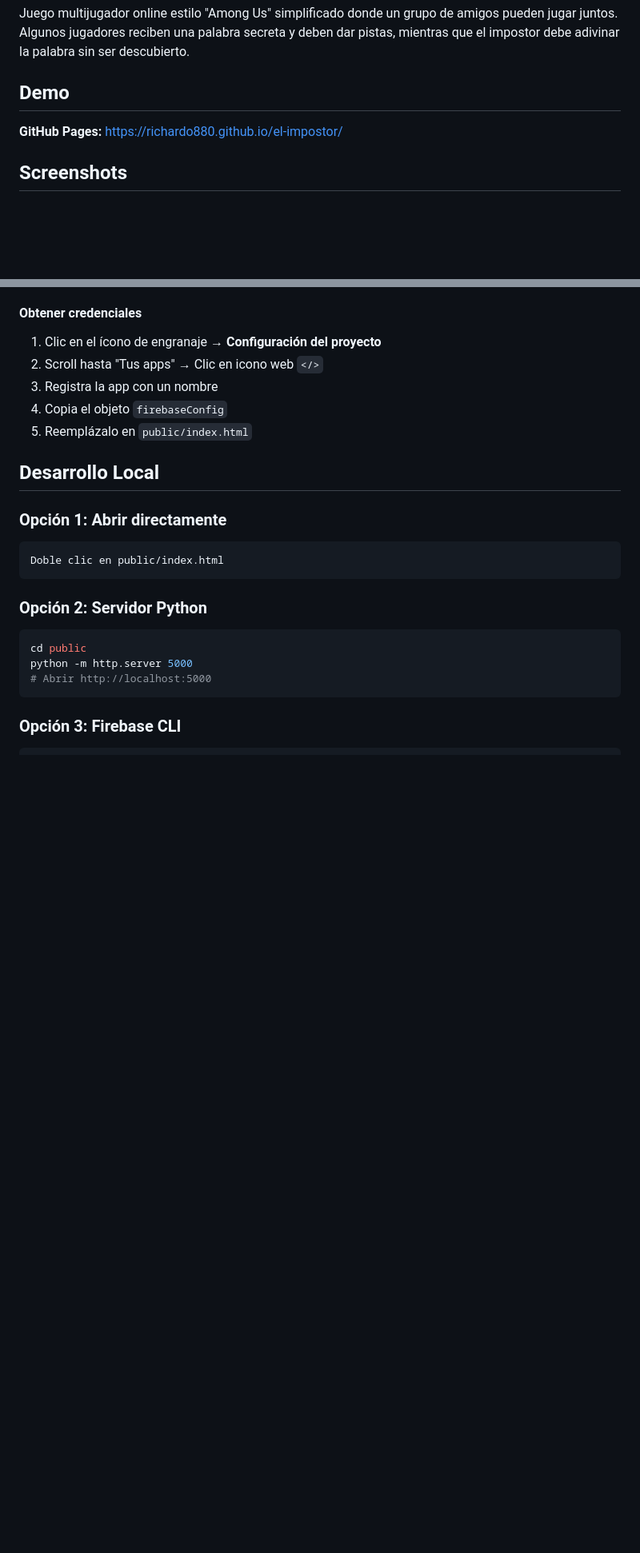
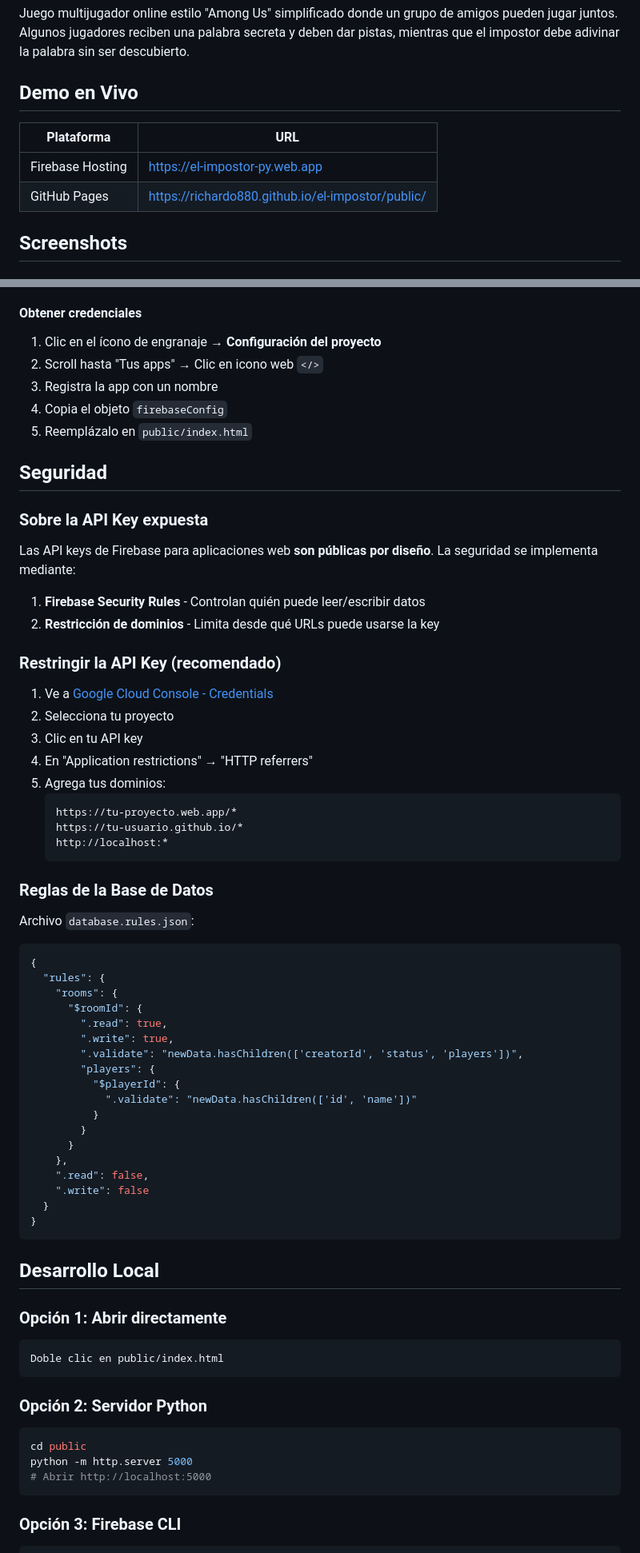
Before and after one commit to Richardo880/el-impostor, a Markdown page: README.md, 2 parts joined by grey strips. Shown at 80% size. Rendered like a GitHub page; blank space fills up the shorter version.

Commit message:
fix:Protocolos de Seguridad para la API KEY y dominios permitidos

````diff
--- a/README.md
+++ b/README.md
@@ -2,9 +2,12 @@
 
 Juego multijugador online estilo "Among Us" simplificado donde un grupo de amigos pueden jugar juntos. Algunos jugadores reciben una palabra secreta y deben dar pistas, mientras que el impostor debe adivinar la palabra sin ser descubierto.
 
-## Demo
+## Demo en Vivo
 
-**GitHub Pages:** https://richardo880.github.io/el-impostor/
+| Plataforma | URL |
+|------------|-----|
+| Firebase Hosting | https://el-impostor-py.web.app |
+| GitHub Pages | https://richardo880.github.io/el-impostor/public/ |
 
 ## Screenshots
 
@@ -103,6 +113,53 @@ const firebaseConfig = {
 4. Copia el objeto `firebaseConfig`
 5. Reemplázalo en `public/index.html`
 
+## Seguridad
+
+### Sobre la API Key expuesta
+
+Las API keys de Firebase para aplicaciones web **son públicas por diseño**. La seguridad se implementa mediante:
+
+1. **Firebase Security Rules** - Controlan quién puede leer/escribir datos
+2. **Restricción de dominios** - Limita desde qué URLs puede usarse la key
+
+### Restringir la API Key (recomendado)
+
+1. Ve a [Google Cloud Console - Credentials](https://console.cloud.google.com/apis/credentials)
+2. Selecciona tu proyecto
+3. Clic en tu API key
+4. En "Application restrictions" → "HTTP referrers"
+5. Agrega tus dominios:
+   ```
+   https://tu-proyecto.web.app/*
+   https://tu-usuario.github.io/*
+   http://localhost:*
+   ```
+
+### Reglas de la Base de Datos
+
+Archivo `database.rules.json`:
+
+```json
+{
+  "rules": {
+    "rooms": {
+      "$roomId": {
+        ".read": true,
+        ".write": true,
+        ".validate": "newData.hasChildren(['creatorId', 'status', 'players'])",
+        "players": {
+          "$playerId": {
+            ".validate": "newData.hasChildren(['id', 'name'])"
+          }
+        }
+      }
+    },
+    ".read": false,
+    ".write": false
+  }
+}
+```
+
 ## Desarrollo Local
 
 ### Opción 1: Abrir directamente
````
Also changed, not shown: other parts of README.md (+59 -22 lines).
